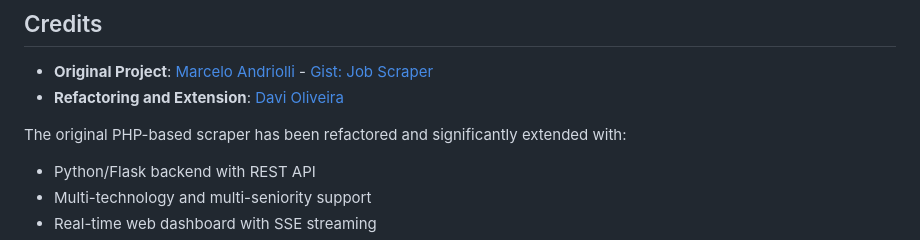
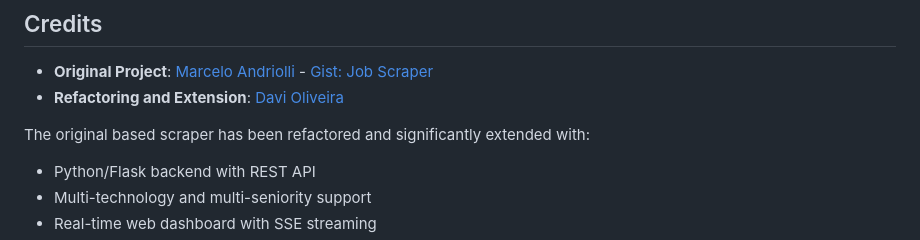
Before and after one commit to oPaozinh0/Job-Scraper, a Markdown page: README.md, the part around the change. Rendered like a GitHub page.

Commit message:
Refactor project description in README.md
Updated wording for clarity in project description.

```diff
--- a/README.md
+++ b/README.md
@@ -454,7 +454,7 @@ This project is provided as-is for educational and development purposes.
 - **Original Project**: [Marcelo Andriolli](https://github.com/marceloandriolli) - [Gist: Job Scraper](https://gist.github.com/marceloandriolli/d098fc65546c722394cd546b06687489)
 - **Refactoring and Extension**: [Davi Oliveira](https://github.com/oPaozinh0)
 
-The original PHP-based scraper has been refactored and significantly extended with:
+The original based scraper has been refactored and significantly extended with:
 - Python/Flask backend with REST API
 - Multi-technology and multi-seniority support
 - Real-time web dashboard with SSE streaming
```
